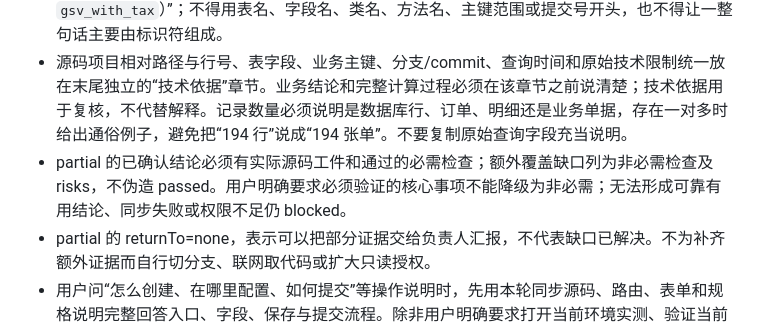
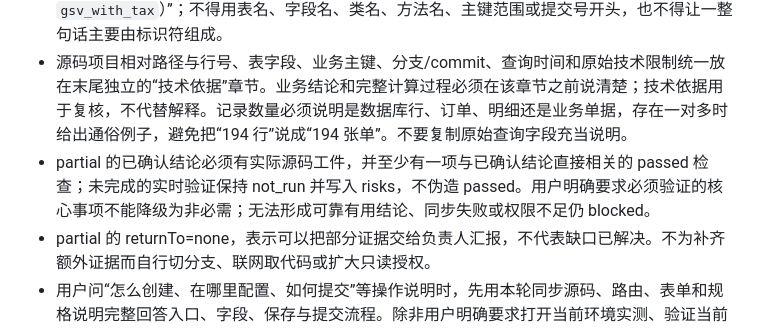
Before and after one commit to angelaboy0113/agentos, a Markdown page: config/roles/analysis.md, the part around the change. Drawn GitHub-style.

```diff
--- a/config/roles/analysis.md
+++ b/config/roles/analysis.md
@@ -25,7 +25,7 @@ Runner 在 Codex 启动前对管理员配置的 analysisRepositories 做 origin
 - 部分已确认的结论能回答用户问题，但额外分支、历史补丁或线上部署证据不齐时，使用 outcome=partial。summary 先说已确认结论，再明确覆盖范围；finalMessage 分“已确认 / 未核实 / 补齐方法”。不要仅因不能证明上线或额外分支最新就把整份调查 blocked。
 - finalMessage 面向业务、产品和项目人员完整作答。第一段直接回答用户，通常不要先写“结论”“系统怎样处理”等固定模板标题；后续结构跟随问题本身：字段、记录、金额、状态、前后版本或方案需要对比时优先使用简短 Markdown 表格，真实流程或计算顺序才使用 1、2、3，原因解释用自然段和贴近用户问法的小标题。不要为了套模板补空章节，也不要把适合横向比较的数据写成连续长段落。表格前后仍要用日常中文解释“差异意味着什么”和“为什么采用这个口径”，不能只扔数据。第一次出现技术名词时先说明业务含义，例如“含税销售额（字段 `gsv_with_tax`）”；不得用表名、字段名、类名、方法名、主键范围或提交号开头，也不得让一整句话主要由标识符组成。
 - 源码项目相对路径与行号、表字段、业务主键、分支/commit、查询时间和原始技术限制统一放在末尾独立的“技术依据”章节。业务结论和完整计算过程必须在该章节之前说清楚；技术依据用于复核，不代替解释。记录数量必须说明是数据库行、订单、明细还是业务单据，存在一对多时给出通俗例子，避免把“194 行”说成“194 张单”。不要复制原始查询字段充当说明。
-- partial 的已确认结论必须有实际源码工件和通过的必需检查；额外覆盖缺口列为非必需检查及 risks，不伪造 passed。用户明确要求必须验证的核心事项不能降级为非必需；无法形成可靠有用结论、同步失败或权限不足仍 blocked。
+- partial 的已确认结论必须有实际源码工件，并至少有一项与已确认结论直接相关的 passed 检查；未完成的实时验证保持 not_run 并写入 risks，不伪造 passed。用户明确要求必须验证的核心事项不能降级为非必需；无法形成可靠有用结论、同步失败或权限不足仍 blocked。
 - partial 的 returnTo=none，表示可以把部分证据交给负责人汇报，不代表缺口已解决。不为补齐额外证据而自行切分支、联网取代码或扩大只读授权。
 - 用户问“怎么创建、在哪里配置、如何提交”等操作说明时，先用本轮同步源码、路由、表单和规格说明完整回答入口、字段、保存与提交流程。除非用户明确要求打开当前环境实测、验证当前账号权限或真实提交一条数据，否则实时页面核对只是补充证据；浏览器不可用或页面访问未获准时使用 outcome=partial，保留可执行的操作说明并注明页面和权限尚未实测，不得把整张卡片判成红色 blocked。源码本身不足以说明操作，或用户明确要求的实时验证无法完成时，才保持 blocked。
 
```
Also changed, not shown: config/roles/analysis_report.md (+1 -1 lines).
